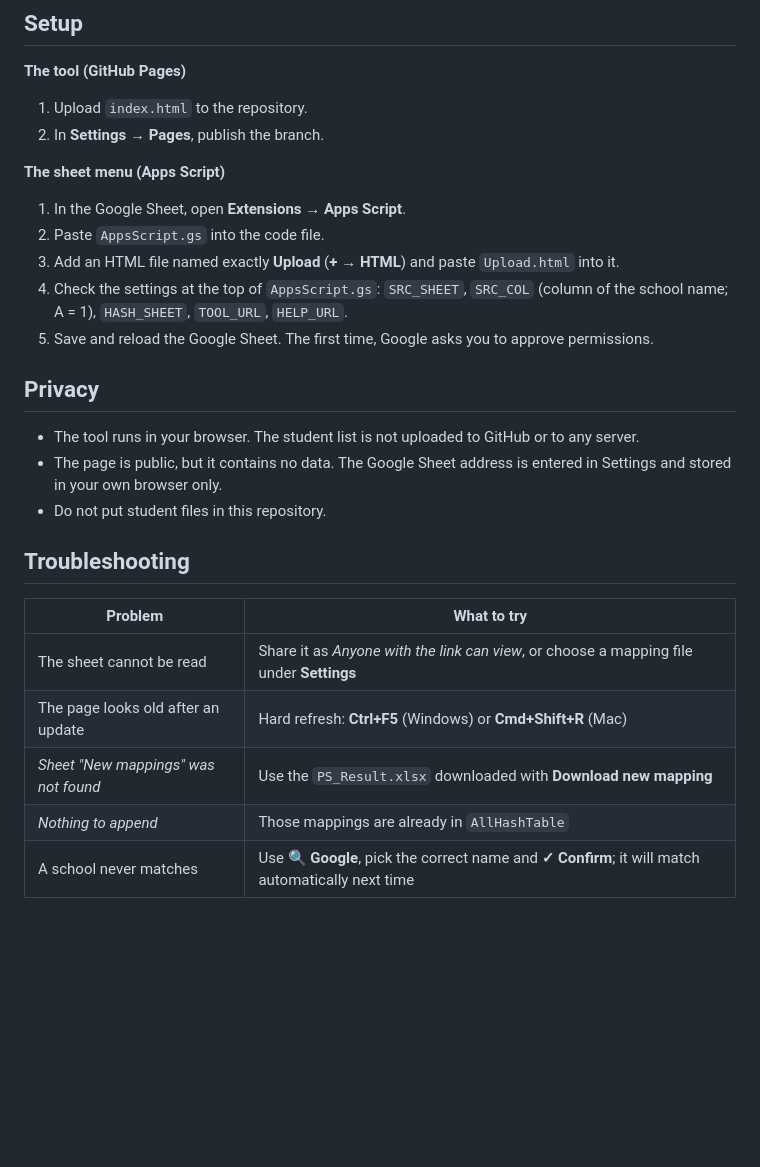
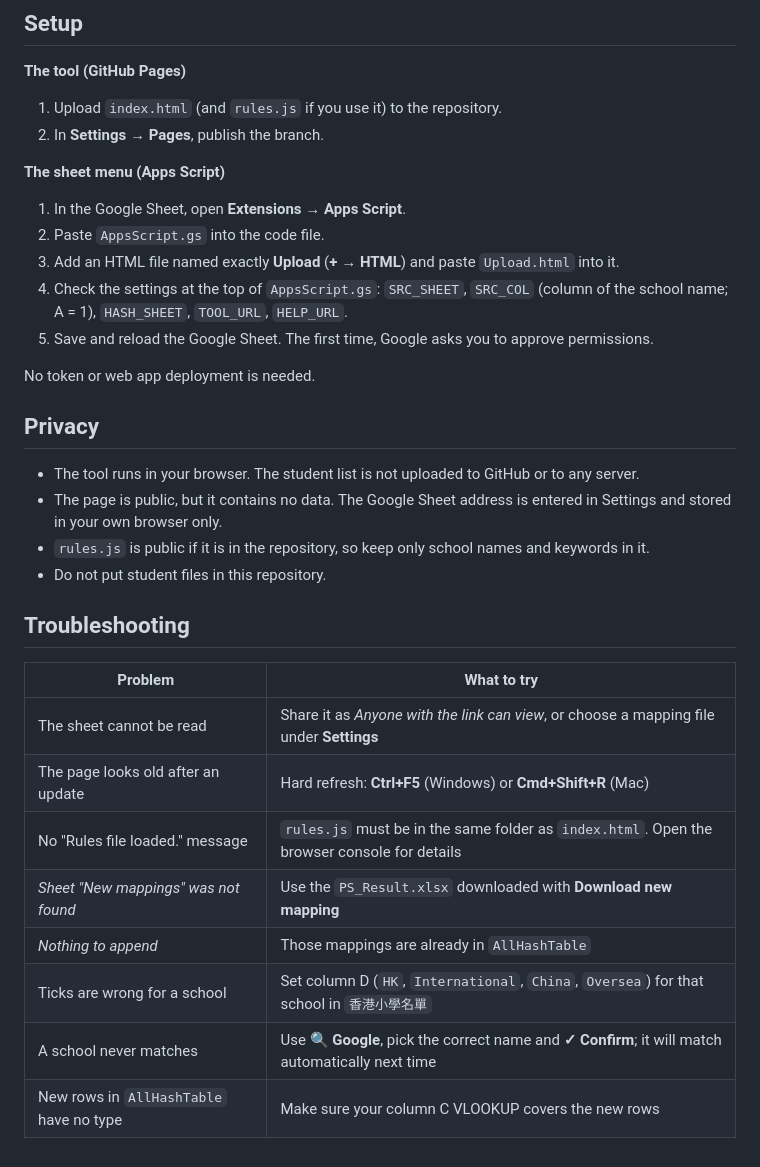
Before and after one commit to ycShea/HkugacAdmin, a Markdown page: PSMapping/README.md, the part around one of its changes. Rendered like a GitHub page; blank space fills up the shorter version.

```diff
--- a/PSMapping/README.md
+++ b/PSMapping/README.md
@@ -86,7 +115,7 @@ Existing entries are never overwritten.
 ## Setup
 
 **The tool (GitHub Pages)**
-1. Upload `index.html` to the repository.
+1. Upload `index.html` (and `rules.js` if you use it) to the repository.
 2. In **Settings → Pages**, publish the branch.
 
 **The sheet menu (Apps Script)**
@@ -96,10 +125,13 @@ Existing entries are never overwritten.
 4. Check the settings at the top of `AppsScript.gs`: `SRC_SHEET`, `SRC_COL` (column of the school name; A = 1), `HASH_SHEET`, `TOOL_URL`, `HELP_URL`.
 5. Save and reload the Google Sheet. The first time, Google asks you to approve permissions.
 
+No token or web app deployment is needed.
+
 ## Privacy
 
 - The tool runs in your browser. The student list is not uploaded to GitHub or to any server.
 - The page is public, but it contains no data. The Google Sheet address is entered in Settings and stored in your own browser only.
+- `rules.js` is public if it is in the repository, so keep only school names and keywords in it.
 - Do not put student files in this repository.
 
 ## Troubleshooting
@@ -108,6 +140,9 @@ Existing entries are never overwritten.
 |---|---|
 | The sheet cannot be read | Share it as *Anyone with the link can view*, or choose a mapping file under **Settings** |
 | The page looks old after an update | Hard refresh: **Ctrl+F5** (Windows) or **Cmd+Shift+R** (Mac) |
+| No "Rules file loaded." message | `rules.js` must be in the same folder as `index.html`. Open the browser console for details |
 | *Sheet "New mappings" was not found* | Use the `PS_Result.xlsx` downloaded with **Download new mapping** |
 | *Nothing to append* | Those mappings are already in `AllHashTable` |
+| Ticks are wrong for a school | Set column D (`HK`, `International`, `China`, `Oversea`) for that school in `香港小學名單` |
 | A school never matches | Use **🔍 Google**, pick the correct name and **✓ Confirm**; it will match automatically next time |
+| New rows in `AllHashTable` have no type | Make sure your column C VLOOKUP covers the new rows |
```
Also changed, not shown: other parts of PSMapping/README.md (+51 -22 lines).
